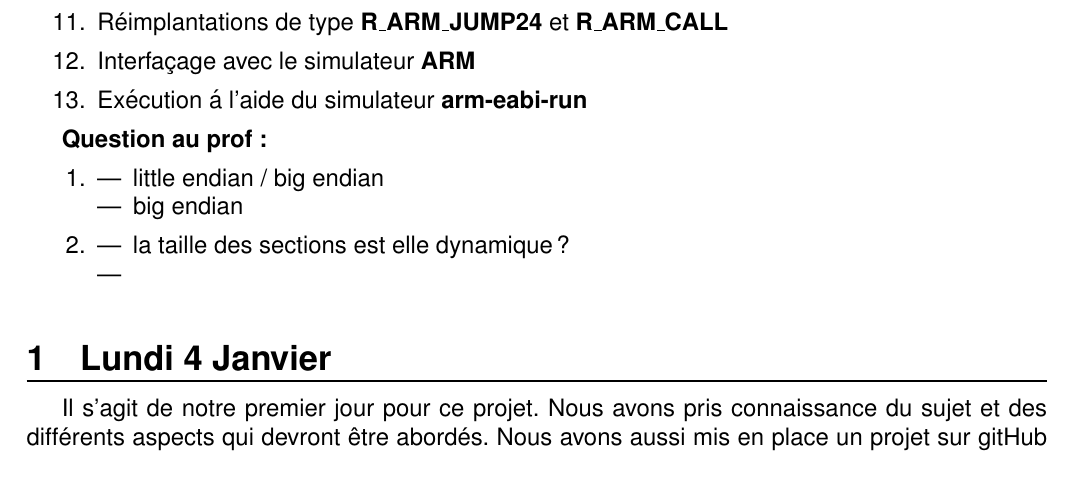
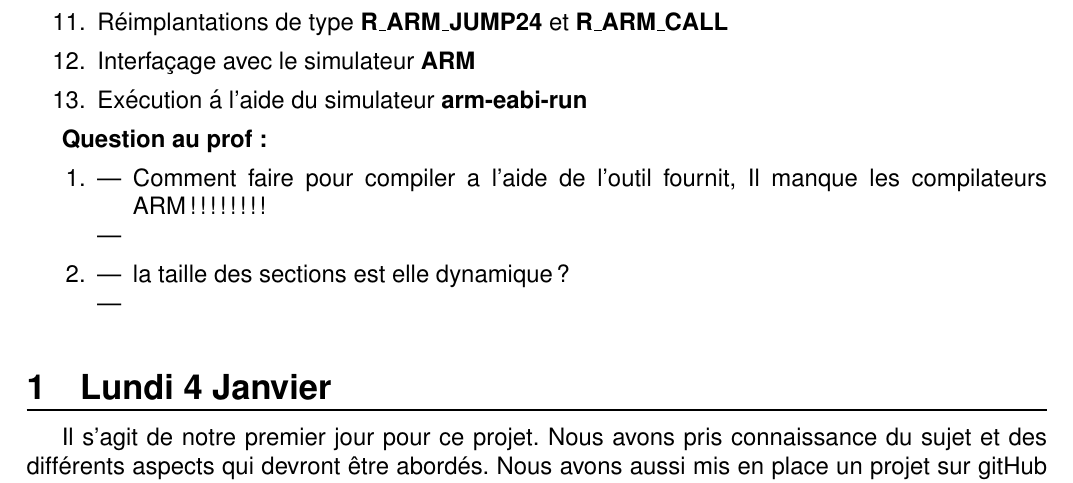
Before and after one commit to Schwingg/Prog5_projet, a LaTeX document (report/journal/final.main.tex): part of the page, cut so that both start at the same text. Compiled offline with pdfLaTeX.

Commit message:
question prof

```diff
--- a/report/journal/final.main.tex
+++ b/report/journal/final.main.tex
@@ -42,8 +42,9 @@
 \begin{enumerate}
 \item
 	\begin{itemize}
-		\item little endian / big endian
-		\item big endian
+		\item Comment faire pour compiler a l'aide de l'outil fournit,
+		Il manque les compilateurs ARM !!!!!!!!
+		\item
 	\end{itemize}
 \item
 	\begin{itemize}
```
